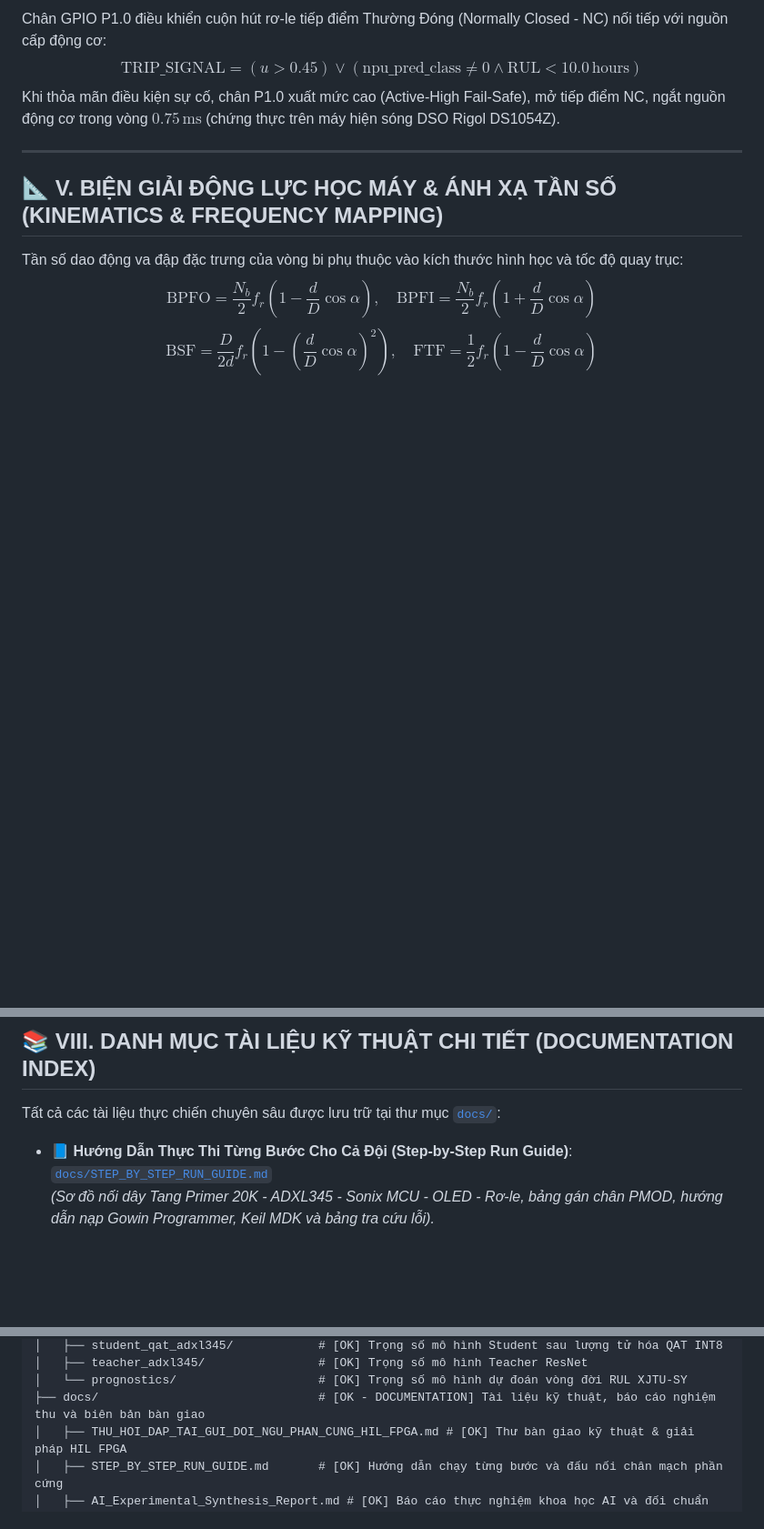
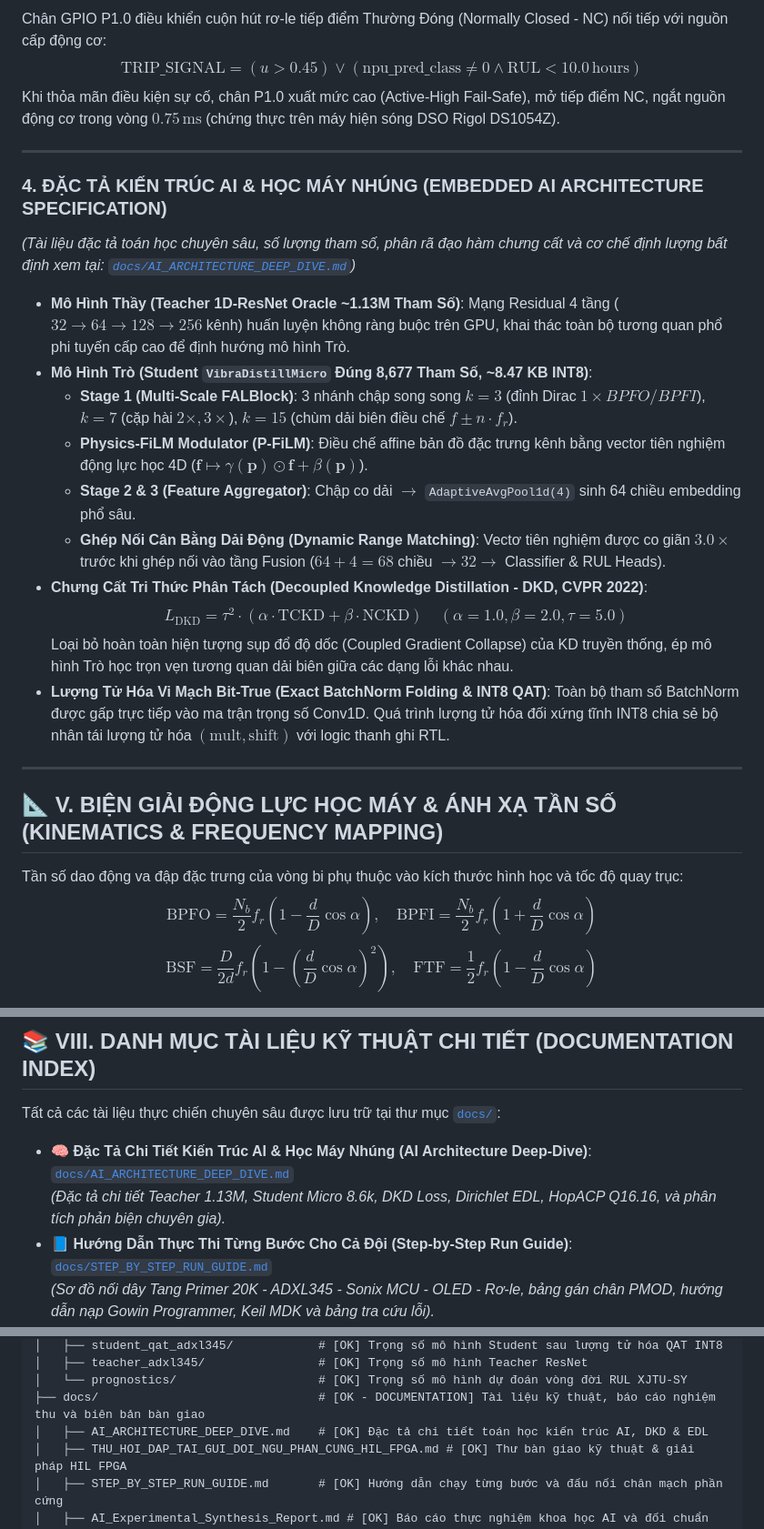
Before and after one commit to zok213/VIbraDistill, a Markdown page: README.md, 3 parts joined by grey strips. Shown at 91% size. GitHub-like rendering; blank space fills up the shorter version.

Commit message:
docs: add comprehensive AI architecture deep-dive specification and expert audit

```diff
--- a/README.md
+++ b/README.md
@@ -358,6 +358,23 @@ Khi thỏa mãn điều kiện sự cố, chân P1.0 xuất mức cao (Active-Hi
 
 ---
 
+### 4. ĐẶC TẢ KIẾN TRÚC AI & HỌC MÁY NHÚNG (EMBEDDED AI ARCHITECTURE SPECIFICATION)
+*(Tài liệu đặc tả toán học chuyên sâu, số lượng tham số, phân rã đạo hàm chưng cất và cơ chế định lượng bất định xem tại: [`docs/AI_ARCHITECTURE_DEEP_DIVE.md`](docs/AI_ARCHITECTURE_DEEP_DIVE.md))*
+
+* **Mô Hình Thầy (Teacher 1D-ResNet Oracle ~1.13M Tham Số)**: Mạng Residual 4 tầng ($32 \to 64 \to 128 \to 256$ kênh) huấn luyện không ràng buộc trên GPU, khai thác toàn bộ tương quan phổ phi tuyến cấp cao để định hướng mô hình Trò.
+* **Mô Hình Trò (Student `VibraDistillMicro` Đúng 8,677 Tham Số, ~8.47 KB INT8)**:
+  * **Stage 1 (Multi-Scale FALBlock)**: 3 nhánh chập song song $k=3$ (đỉnh Dirac $1\times BPFO/BPFI$), $k=7$ (cặp hài $2\times, 3\times$), $k=15$ (chùm dải biên điều chế $f \pm n \cdot f_r$).
+  * **Physics-FiLM Modulator (P-FiLM)**: Điều chế affine bản đồ đặc trưng kênh bằng vector tiên nghiệm động lực học 4D ($\mathbf{f} \mapsto \gamma(\mathbf{p}) \odot \mathbf{f} + \beta(\mathbf{p})$).
+  * **Stage 2 & 3 (Feature Aggregator)**: Chập co dải $\to$ `AdaptiveAvgPool1d(4)` sinh 64 chiều embedding phổ sâu.
+  * **Ghép Nối Cân Bằng Dải Động (Dynamic Range Matching)**: Vectơ tiên nghiệm được co giãn $3.0\times$ trước khi ghép nối vào tầng Fusion ($64 + 4 = 68$ chiều $\to 32 \to$ Classifier & RUL Heads).
+* **Chưng Cất Tri Thức Phân Tách (Decoupled Knowledge Distillation - DKD, CVPR 2022)**:
+  $$L_\text{DKD} = \tau^2 \cdot (\alpha \cdot \text{TCKD} + \beta \cdot \text{NCKD}) \quad (\alpha=1.0, \beta=2.0, \tau=5.0)$$
+  Loại bỏ hoàn toàn hiện tượng sụp đổ độ dốc (Coupled Gradient Collapse) của KD truyền thống, ép mô hình Trò học trọn vẹn tương quan dải biên giữa các dạng lỗi khác nhau.
+* **Lượng Tử Hóa Vi Mạch Bit-True (Exact BatchNorm Folding & INT8 QAT)**:
+  Toàn bộ tham số BatchNorm được gấp trực tiếp vào ma trận trọng số Conv1D. Quá trình lượng tử hóa đối xứng tĩnh INT8 chia sẻ bộ nhân tái lượng tử hóa $(\text{mult}, \text{shift})$ với logic thanh ghi RTL.
+
+---
+
 ## 📐 V. BIỆN GIẢI ĐỘNG LỰC HỌC MÁY & ÁNH XẠ TẦN SỐ (KINEMATICS & FREQUENCY MAPPING)
 
 Tần số dao động va đập đặc trưng của vòng bi phụ thuộc vào kích thước hình học và tốc độ quay trục:
@@ -480,6 +497,8 @@ python scripts/hil_streamer.py --dry-run --test-loopback --max-frames 50 --fps 1
 
 Tất cả các tài liệu thực chiến chuyên sâu được lưu trữ tại thư mục [`docs/`](file:///d:/Gitrepo/VIbraDistill/docs):
 
+* 🧠 **Đặc Tả Chi Tiết Kiến Trúc AI & Học Máy Nhúng (AI Architecture Deep-Dive)**: [`docs/AI_ARCHITECTURE_DEEP_DIVE.md`](file:///d:/Gitrepo/VIbraDistill/docs/AI_ARCHITECTURE_DEEP_DIVE.md)
+  *(Đặc tả chi tiết Teacher 1.13M, Student Micro 8.6k, DKD Loss, Dirichlet EDL, HopACP Q16.16, và phân tích phản biện chuyên gia).*
 * 📘 **Hướng Dẫn Thực Thi Từng Bước Cho Cả Đội (Step-by-Step Run Guide)**: [`docs/STEP_BY_STEP_RUN_GUIDE.md`](file:///d:/Gitrepo/VIbraDistill/docs/STEP_BY_STEP_RUN_GUIDE.md)
   *(Sơ đồ nối dây Tang Primer 20K - ADXL345 - Sonix MCU - OLED - Rơ-le, bảng gán chân PMOD, hướng dẫn nạp Gowin Programmer, Keil MDK và bảng tra cứu lỗi).*
 * 📄 **Báo Cáo Thực Nghiệm AI & Đối Chuẩn SOTA**: [`docs/AI_Experimental_Synthesis_Report.md`](file:///d:/Gitrepo/VIbraDistill/docs/AI_Experimental_Synthesis_Report.md)
@@ -574,6 +593,7 @@ VIbraDistill/
 │   ├── teacher_adxl345/                # [OK] Trọng số mô hình Teacher ResNet
 │   └── prognostics/                    # [OK] Trọng số mô hình dự đoán vòng đời RUL XJTU-SY
 ├── docs/                               # [OK - DOCUMENTATION] Tài liệu kỹ thuật, báo cáo nghiệm thu và biên bản bàn giao
+│   ├── AI_ARCHITECTURE_DEEP_DIVE.md    # [OK] Đặc tả chi tiết toán học kiến trúc AI, DKD & EDL
 │   ├── THU_HOI_DAP_TAI_GUI_DOI_NGU_PHAN_CUNG_HIL_FPGA.md # [OK] Thư bàn giao kỹ thuật & giải pháp HIL FPGA
 │   ├── STEP_BY_STEP_RUN_GUIDE.md       # [OK] Hướng dẫn chạy từng bước và đấu nối chân mạch phần cứng
 │   ├── AI_Experimental_Synthesis_Report.md # [OK] Báo cáo thực nghiệm khoa học AI và đối chuẩn IEEE SOTA
```
Also changed, not shown: docs/AI_ARCHITECTURE_DEEP_DIVE.md (added, +413 -0 lines).
